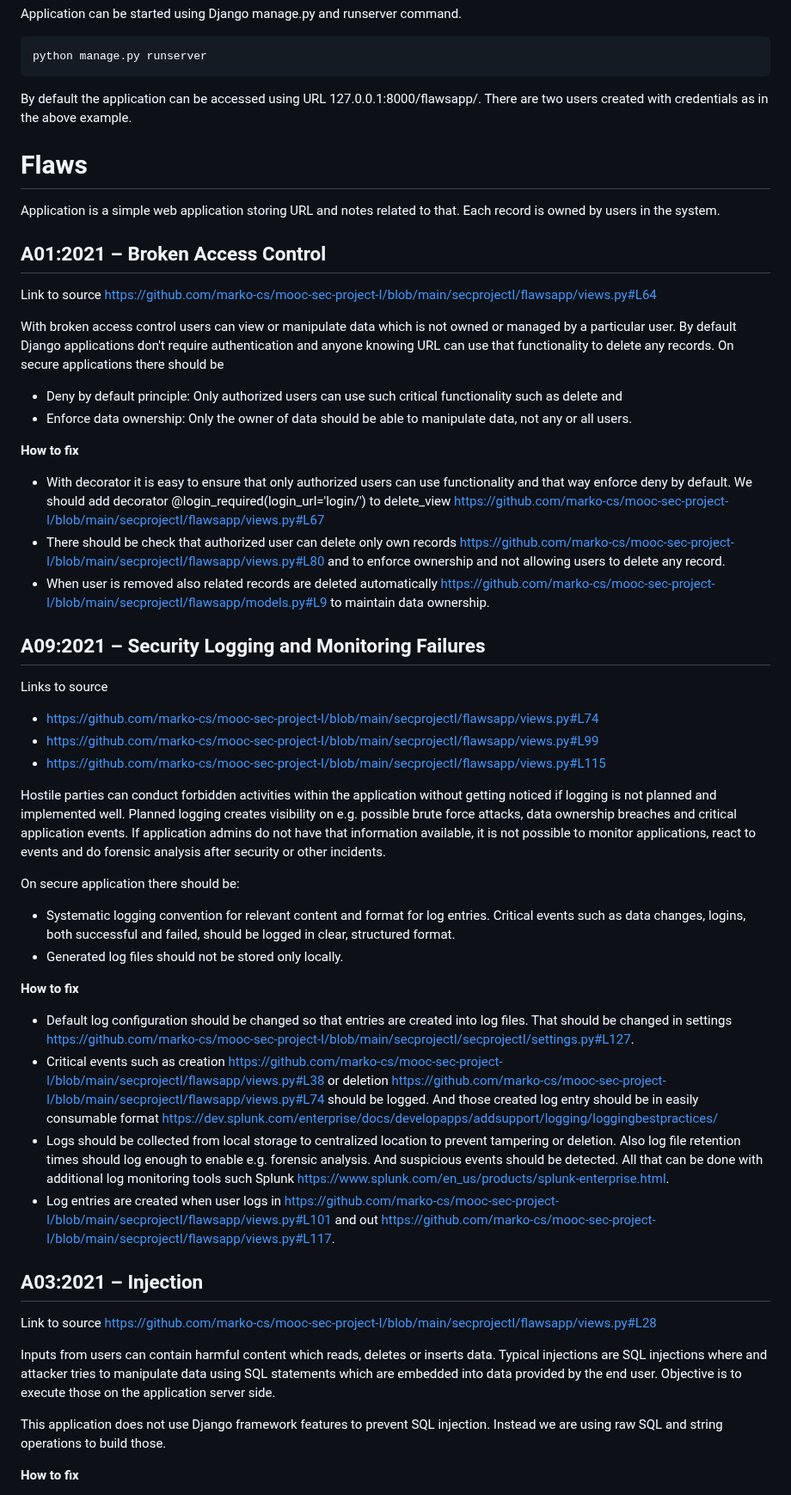
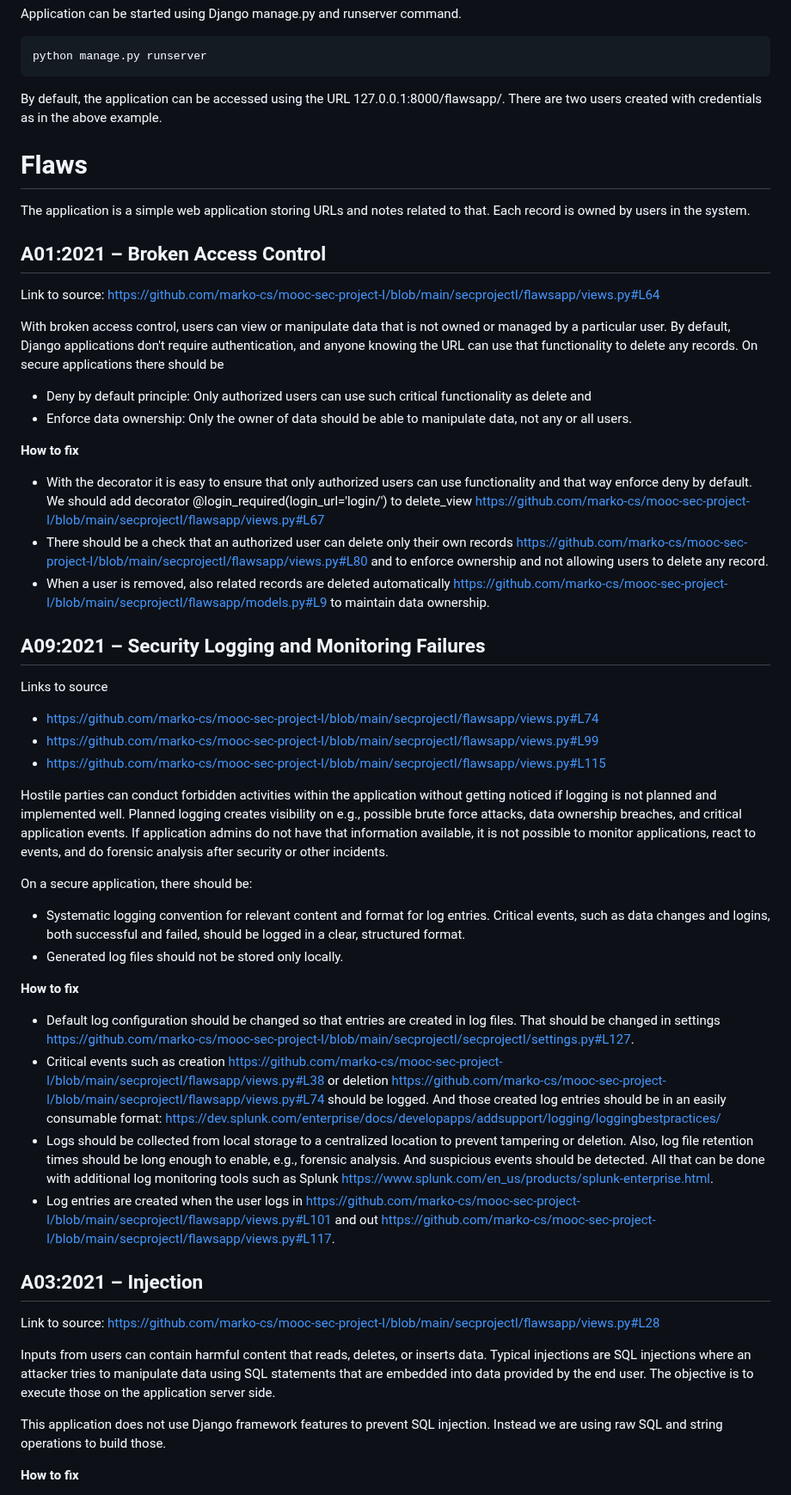
Before and after one commit to marko-cs/mooc-sec-project-I, a Markdown page: README.md, the part around one of its changes. Shown at 86% size. GitHub-like rendering.

Commit message:
Spell checking done

````diff
--- a/README.md
+++ b/README.md
@@ -54,25 +54,25 @@ Application can be started using Django manage.py and runserver command.
 ```
 python manage.py runserver
 ```
-By default the application can be accessed using URL 127.0.0.1:8000/flawsapp/. There are two users created with credentials as in the above example.
+By default, the application can be accessed using the URL 127.0.0.1:8000/flawsapp/. There are two users created with credentials as in the above example.
 
 # Flaws
 
-Application is a simple web application storing URL and notes related to that. Each record is owned by users in the system.
+The application is a simple web application storing URLs and notes related to that. Each record is owned by users in the system.
 
 ## A01:2021 – Broken Access Control
 
-Link to source https://github.com/marko-cs/mooc-sec-project-I/blob/main/secprojectI/flawsapp/views.py#L64
+Link to source: https://github.com/marko-cs/mooc-sec-project-I/blob/main/secprojectI/flawsapp/views.py#L64
 
-With broken access control users can view or manipulate data which is not owned or managed by a particular user. By default Django applications don't require authentication and anyone knowing URL can use that functionality to delete any records. On secure applications there should be
-- Deny by default principle: Only authorized users can use such critical functionality such as delete and
+With broken access control, users can view or manipulate data that is not owned or managed by a particular user. By default, Django applications don't require authentication, and anyone knowing the URL can use that functionality to delete any records. On secure applications there should be
+- Deny by default principle: Only authorized users can use such critical functionality as delete and
 - Enforce data ownership: Only the owner of data should be able to manipulate data, not any or all users.
 
 
 **How to fix**
-- With decorator it is easy to ensure that only authorized users can use functionality and that way enforce deny by default. We should add decorator @login_required(login_url='login/') to delete_view https://github.com/marko-cs/mooc-sec-project-I/blob/main/secprojectI/flawsapp/views.py#L67
-- There should be check that authorized user can delete only own records https://github.com/marko-cs/mooc-sec-project-I/blob/main/secprojectI/flawsapp/views.py#L80 and to enforce ownership and not allowing users to delete any record.
-- When user is removed also related records are deleted automatically https://github.com/marko-cs/mooc-sec-project-I/blob/main/secprojectI/flawsapp/models.py#L9 to maintain data ownership.
+- With the decorator it is easy to ensure that only authorized users can use functionality and that way enforce deny by default. We should add decorator @login_required(login_url='login/') to delete_view https://github.com/marko-cs/mooc-sec-project-I/blob/main/secprojectI/flawsapp/views.py#L67
+- There should be a check that an authorized user can delete only their own records https://github.com/marko-cs/mooc-sec-project-I/blob/main/secprojectI/flawsapp/views.py#L80 and to enforce ownership and not allowing users to delete any record.
+- When a user is removed, also related records are deleted automatically https://github.com/marko-cs/mooc-sec-project-I/blob/main/secprojectI/flawsapp/models.py#L9 to maintain data ownership.
 
 ## A09:2021 – Security Logging and Monitoring Failures
 
@@ -81,24 +81,24 @@ Links to source
 - https://github.com/marko-cs/mooc-sec-project-I/blob/main/secprojectI/flawsapp/views.py#L99
 - https://github.com/marko-cs/mooc-sec-project-I/blob/main/secprojectI/flawsapp/views.py#L115
 
-Hostile parties can conduct forbidden activities within the application without getting noticed if logging is not planned and implemented well. Planned logging creates visibility on e.g. possible brute force attacks, data ownership breaches and critical application events. If application admins do not have that information available, it is not possible to monitor applications, react to events and do forensic analysis after security or other incidents.
+Hostile parties can conduct forbidden activities within the application without getting noticed if logging is not planned and implemented well. Planned logging creates visibility on e.g., possible brute force attacks, data ownership breaches, and critical application events. If application admins do not have that information available, it is not possible to monitor applications, react to events, and do forensic analysis after security or other incidents.
 
-On secure application there should be:
-- Systematic logging convention for relevant content and format for log entries. Critical events such as data changes, logins, both successful and failed, should be logged in clear, structured format.
+On a secure application, there should be:
+- Systematic logging convention for relevant content and format for log entries. Critical events, such as data changes and logins, both successful and failed, should be logged in a clear, structured format.
 - Generated log files should not be stored only locally.
 
 **How to fix**
-- Default log configuration should be changed so that entries are created into log files. That should be changed in settings https://github.com/marko-cs/mooc-sec-project-I/blob/main/secprojectI/secprojectI/settings.py#L127.
-- Critical events such as creation https://github.com/marko-cs/mooc-sec-project-I/blob/main/secprojectI/flawsapp/views.py#L38 or  deletion https://github.com/marko-cs/mooc-sec-project-I/blob/main/secprojectI/flawsapp/views.py#L74 should be logged. And those created log entry should be in easily consumable format https://dev.splunk.com/enterprise/docs/developapps/addsupport/logging/loggingbestpractices/
-- Logs should be collected from local storage to centralized location to prevent tampering or deletion. Also log file retention times should log enough to enable e.g. forensic analysis. And suspicious events should be detected. All that can be done with additional log monitoring tools such Splunk https://www.splunk.com/en_us/products/splunk-enterprise.html.
-- Log entries are created when user logs in https://github.com/marko-cs/mooc-sec-project-I/blob/main/secprojectI/flawsapp/views.py#L101 and out https://github.com/marko-cs/mooc-sec-project-I/blob/main/secprojectI/flawsapp/views.py#L117.
+- Default log configuration should be changed so that entries are created in log files. That should be changed in settings https://github.com/marko-cs/mooc-sec-project-I/blob/main/secprojectI/secprojectI/settings.py#L127.
+- Critical events such as creation https://github.com/marko-cs/mooc-sec-project-I/blob/main/secprojectI/flawsapp/views.py#L38 or deletion https://github.com/marko-cs/mooc-sec-project-I/blob/main/secprojectI/flawsapp/views.py#L74 should be logged. And those created log entries should be in an easily consumable format: https://dev.splunk.com/enterprise/docs/developapps/addsupport/logging/loggingbestpractices/
+- Logs should be collected from local storage to a centralized location to prevent tampering or deletion. Also, log file retention times should be long enough to enable, e.g., forensic analysis. And suspicious events should be detected. All that can be done with additional log monitoring tools such as Splunk https://www.splunk.com/en_us/products/splunk-enterprise.html.
+- Log entries are created when the user logs in https://github.com/marko-cs/mooc-sec-project-I/blob/main/secprojectI/flawsapp/views.py#L101 and out https://github.com/marko-cs/mooc-sec-project-I/blob/main/secprojectI/flawsapp/views.py#L117.
 
 
 ## A03:2021 – Injection
 
-Link to source https://github.com/marko-cs/mooc-sec-project-I/blob/main/secprojectI/flawsapp/views.py#L28
+Link to source: https://github.com/marko-cs/mooc-sec-project-I/blob/main/secprojectI/flawsapp/views.py#L28
 
-Inputs from users can contain harmful content which reads, deletes or inserts data. Typical injections are SQL injections where and attacker tries to manipulate data using SQL statements which are embedded into data provided by the end user. Objective is to execute those on the application server side.
+Inputs from users can contain harmful content that reads, deletes, or inserts data. Typical injections are SQL injections where an attacker tries to manipulate data using SQL statements that are embedded into data provided by the end user. The objective is to execute those on the application server side.
 
 This application does not use Django framework features to prevent SQL injection. Instead we are using raw SQL and string operations to build those.
 
````
Also changed, not shown: other parts of README.md (+22 -22 lines).
